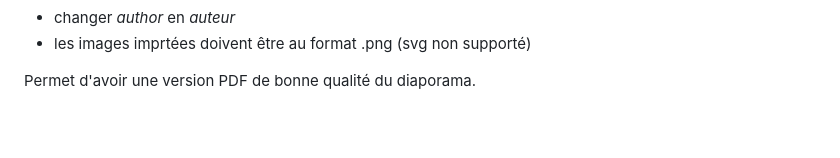
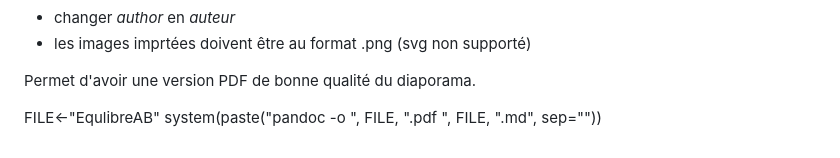
Before and after one commit to jcrb/GDS, a Markdown page: README.md, the part around the change. Drawn GitHub-style; blank space fills up the shorter version.

```diff
--- a/README.md
+++ b/README.md
@@ -18,3 +18,6 @@ La version EqulbreAB.md peut être transformée en PDF:
 - les images imprtées doivent être au format .png (svg non supporté)
 
 Permet d'avoir une version PDF de bonne qualité du diaporama.
+
+FILE<-"EqulibreAB"
+system(paste("pandoc -o ", FILE, ".pdf ", FILE, ".md", sep=""))
```
Also changed, not shown: EqulibreAB.md (+113 -21 lines), 460px-ECG_in_hyperkalemia.png (added), tm1a8terhypokaliemieondeu.jpg (added), tm1a8terhypokaliemieondeu.png (added), 3 other files.
